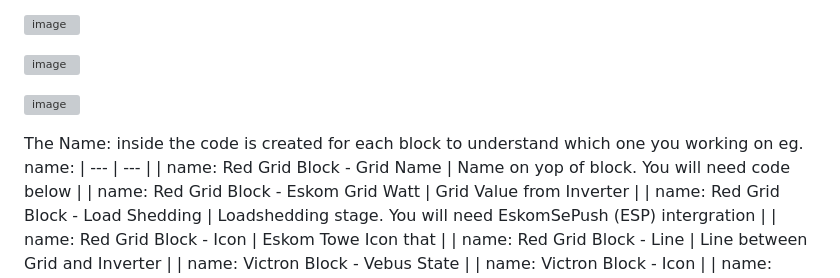
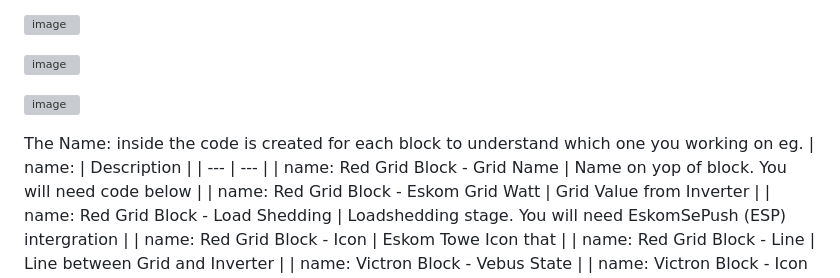
Before and after one commit to johanndurandsa/HA-Victron-Display, a Markdown page: README.md, the part around the change. Rendered like a GitHub page; grey boxes are pictures that could not be loaded.

```diff
--- a/README.md
+++ b/README.md
@@ -11,7 +11,7 @@ Please find the Victron Background cards (I have created this in Photoshop) that
 
 The Name: inside the code is created for each block to understand which one you working on
 eg.
-name:
+| name: | Description |
    | --- | --- |
    | name: Red Grid Block - Grid Name | Name on yop of block. You will need code below |
    | name: Red Grid Block - Eskom Grid Watt | Grid Value from Inverter |
```
